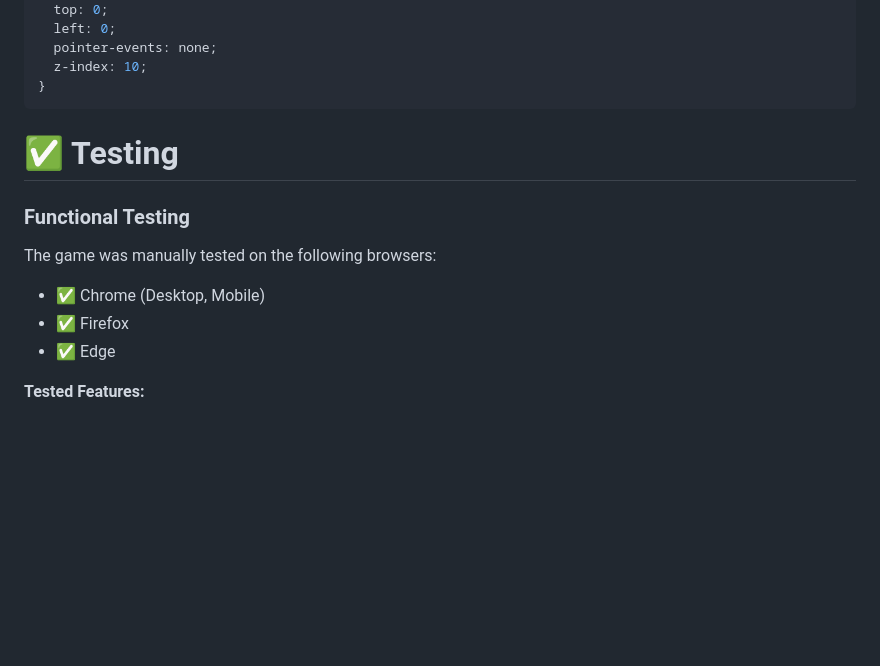
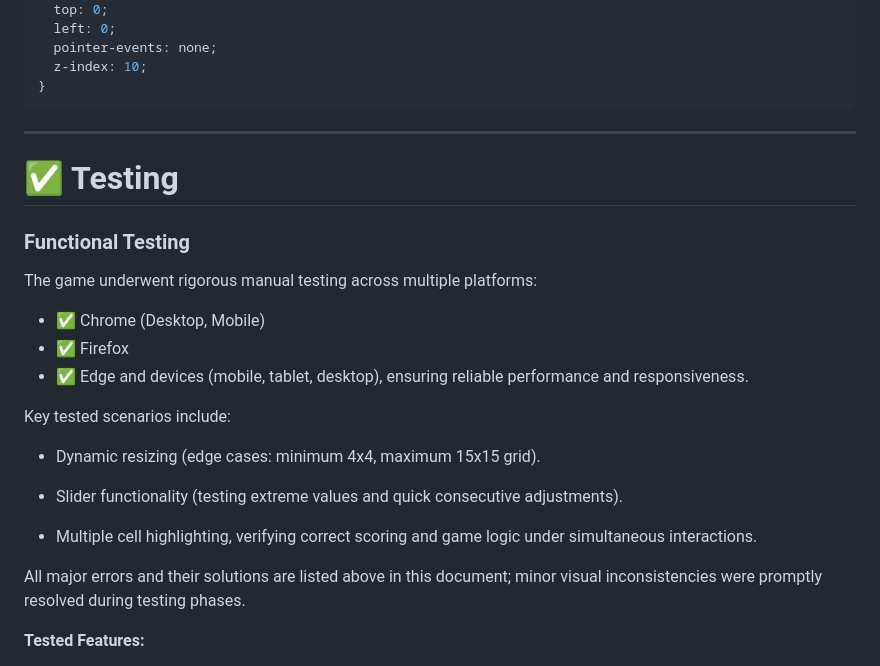
Before and after one commit to Oscar-Ivs/MemoryGame, a Markdown page: README.md, the part around the change printed below. GitHub-like rendering; blank space fills up the shorter version.

````diff
--- a/README.md
+++ b/README.md
@@ -625,16 +625,26 @@ Added CSS style:
   z-index: 10;
 }
 ```
-
+---
 # ✅ Testing
 
 ### Functional Testing
 
-The game was manually tested on the following browsers:
-
+The game underwent rigorous manual testing across multiple platforms:
 - ✅ Chrome (Desktop, Mobile)
 - ✅ Firefox
 - ✅ Edge
+and devices (mobile, tablet, desktop), ensuring reliable performance and responsiveness.
+
+Key tested scenarios include:
+
+   - Dynamic resizing (edge cases: minimum 4x4, maximum 15x15 grid).
+
+   - Slider functionality (testing extreme values and quick consecutive adjustments).
+
+   - Multiple cell highlighting, verifying correct scoring and game logic under simultaneous interactions.
+
+All major errors and their solutions are listed above in this document; minor visual inconsistencies were promptly resolved during testing phases.
 
 **Tested Features:**
 
````
Also changed, not shown: other parts of README.md (+66 -25 lines).
